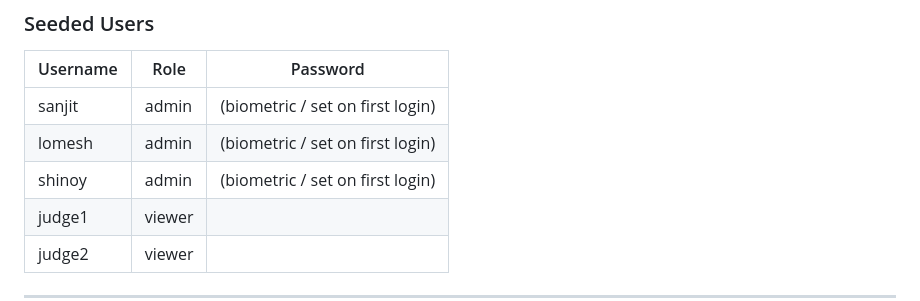
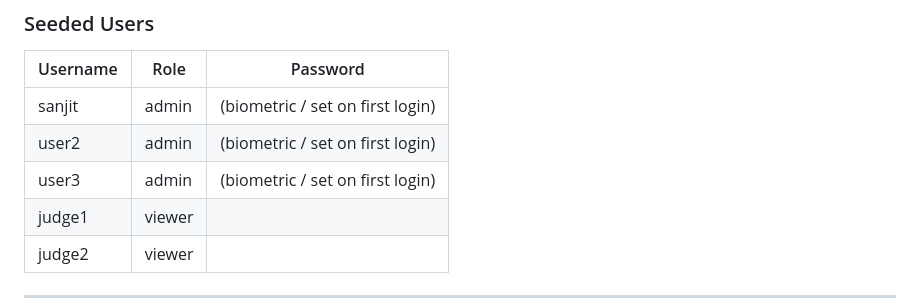
Before and after one commit to ssyht/Claude-Hackathon-OmniWatch, a Markdown page: README.md, the part around the change. Rendered like a GitHub page.

Commit message:
added some info in the readme.md

```diff
--- a/README.md
+++ b/README.md
@@ -158,8 +158,8 @@ npx http-server . -p 3000
 | Username | Role | Password |
 |---|---|---|
 | sanjit | admin | (biometric / set on first login) |
-| lomesh | admin | (biometric / set on first login) |
-| shinoy | admin | (biometric / set on first login) |
+| user2  | admin | (biometric / set on first login) |
+| user3 | admin | (biometric / set on first login) |
 | judge1 | viewer | |
 | judge2 | viewer | |
 
```
